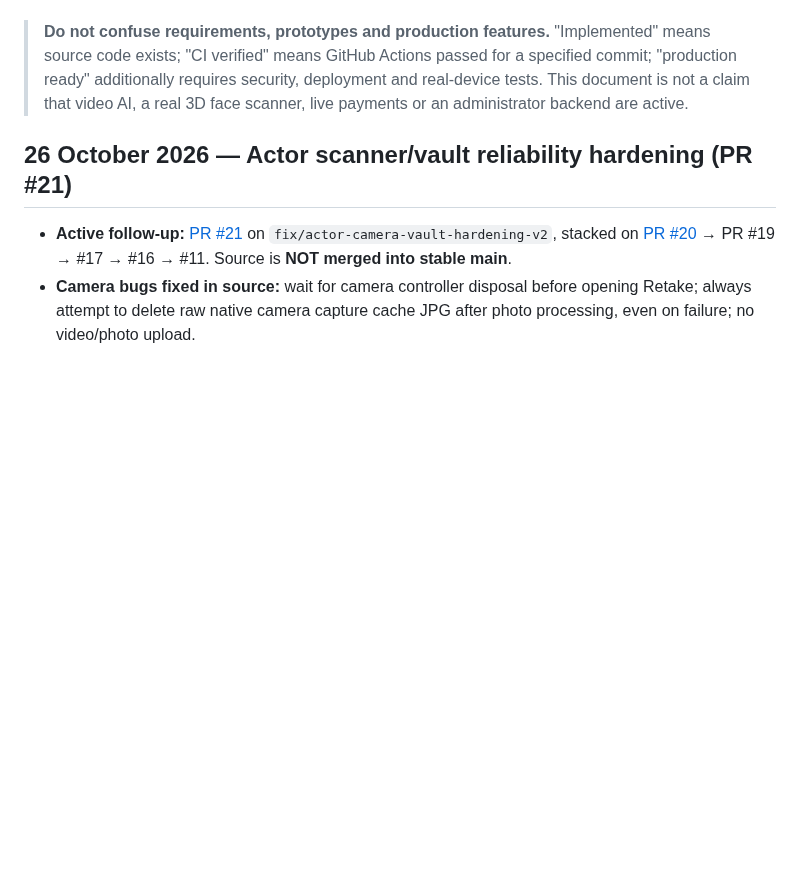
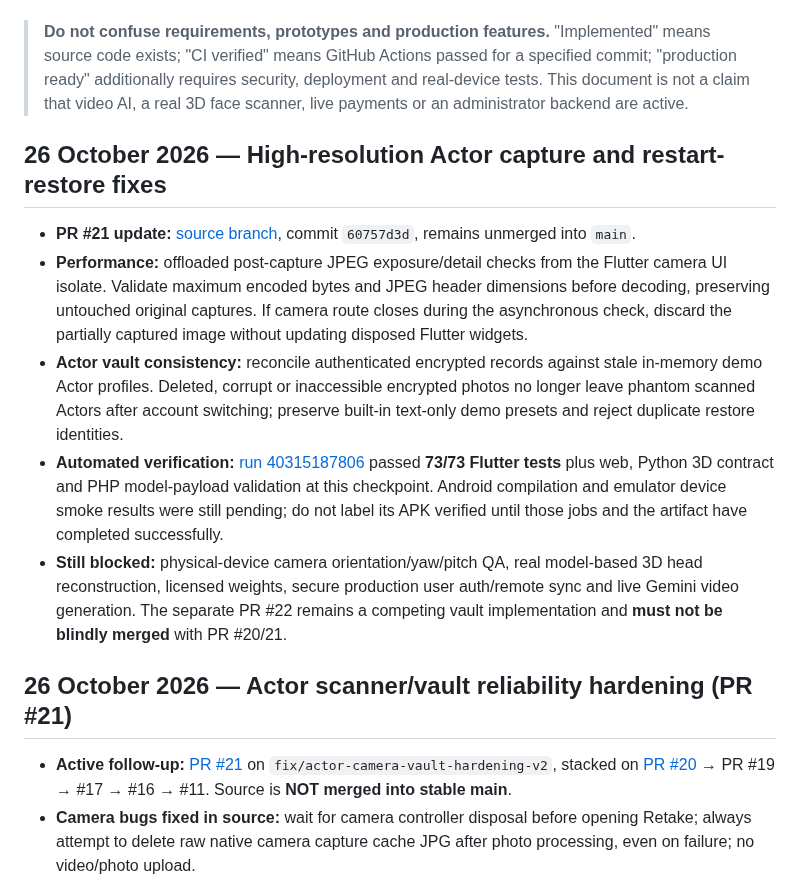
Before and after one commit to manbir6-ux/HOTICE, a Markdown page: docs/UPDATES.md, the part around the change. Rendered like a GitHub page; blank space fills up the shorter version.

Commit message:
docs: record 73-test Actor JPEG isolate and stale vault profile reliability patch

```diff
--- a/docs/UPDATES.md
+++ b/docs/UPDATES.md
@@ -7,6 +7,14 @@
 > **Do not confuse requirements, prototypes and production features.** "Implemented" means source code exists; "CI verified" means GitHub Actions passed for a specified commit; "production ready" additionally requires security, deployment and real-device tests. This document is not a claim that video AI, a real 3D face scanner, live payments or an administrator backend are active.
 
 
+
+## 26 October 2026 — High-resolution Actor capture and restart-restore fixes
+
+- **PR #21 update:** [source branch](https://github.com/parmtech/HOTICE/pull/21), commit `60757d3d`, remains unmerged into `main`.
+- **Performance:** offloaded post-capture JPEG exposure/detail checks from the Flutter camera UI isolate. Validate maximum encoded bytes and JPEG header dimensions before decoding, preserving untouched original captures. If camera route closes during the asynchronous check, discard the partially captured image without updating disposed Flutter widgets.
+- **Actor vault consistency:** reconcile authenticated encrypted records against stale in-memory demo Actor profiles. Deleted, corrupt or inaccessible encrypted photos no longer leave phantom scanned Actors after account switching; preserve built-in text-only demo presets and reject duplicate restore identities.
+- **Automated verification:** [run 40315187806](https://github.com/parmtech/HOTICE/actions/runs/40315187806) passed **73/73 Flutter tests** plus web, Python 3D contract and PHP model-payload validation at this checkpoint. Android compilation and emulator device smoke results were still pending; do not label its APK verified until those jobs and the artifact have completed successfully.
+- **Still blocked:** physical-device camera orientation/yaw/pitch QA, real model-based 3D head reconstruction, licensed weights, secure production user auth/remote sync and live Gemini video generation. The separate PR #22 remains a competing vault implementation and **must not be blindly merged** with PR #20/21.
 
 ## 26 October 2026 — Actor scanner/vault reliability hardening (PR #21)
 
```
